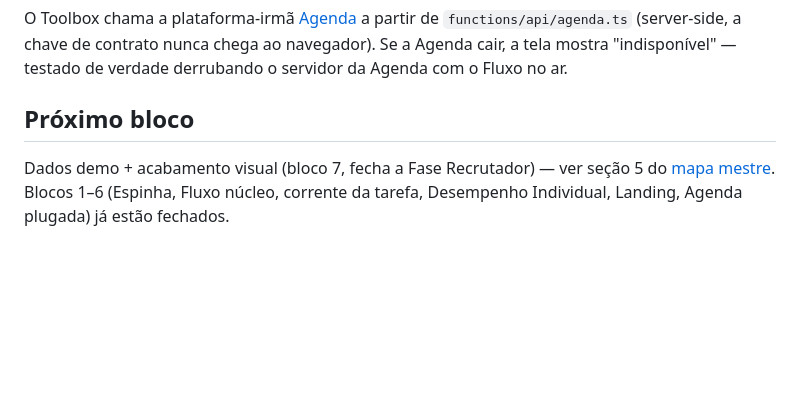
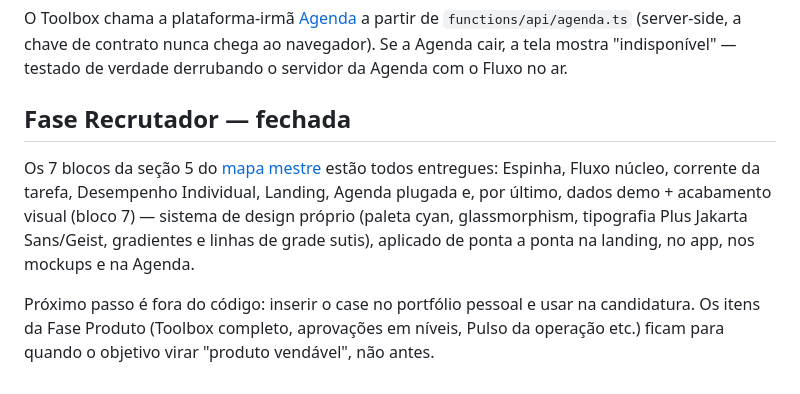
Before and after one commit to cleberbatistapro-bot/prumo, a Markdown page: fluxo/README.md, the part around the change. GitHub-like rendering; blank space fills up the shorter version.

Commit message:
docs: fecha o bloco 7 no README (Fase Recrutador completa)

```diff
--- a/fluxo/README.md
+++ b/fluxo/README.md
@@ -83,8 +83,14 @@ O Toolbox chama a plataforma-irmã [Agenda](../agenda/README.md) a partir de
 Agenda cair, a tela mostra "indisponível" — testado de verdade derrubando o servidor da
 Agenda com o Fluxo no ar.
 
-## Próximo bloco
+## Fase Recrutador — fechada
 
-Dados demo + acabamento visual (bloco 7, fecha a Fase Recrutador) — ver seção 5 do
-[mapa mestre](../mapa-mestre-prumo.md). Blocos 1–6 (Espinha, Fluxo núcleo, corrente da
-tarefa, Desempenho Individual, Landing, Agenda plugada) já estão fechados.
+Os 7 blocos da seção 5 do [mapa mestre](../mapa-mestre-prumo.md) estão todos entregues:
+Espinha, Fluxo núcleo, corrente da tarefa, Desempenho Individual, Landing, Agenda plugada e,
+por último, dados demo + acabamento visual (bloco 7) — sistema de design próprio (paleta cyan,
+glassmorphism, tipografia Plus Jakarta Sans/Geist, gradientes e linhas de grade sutis),
+aplicado de ponta a ponta na landing, no app, nos mockups e na Agenda.
+
+Próximo passo é fora do código: inserir o case no portfólio pessoal e usar na candidatura. Os
+itens da Fase Produto (Toolbox completo, aprovações em níveis, Pulso da operação etc.) ficam
+para quando o objetivo virar "produto vendável", não antes.
```
